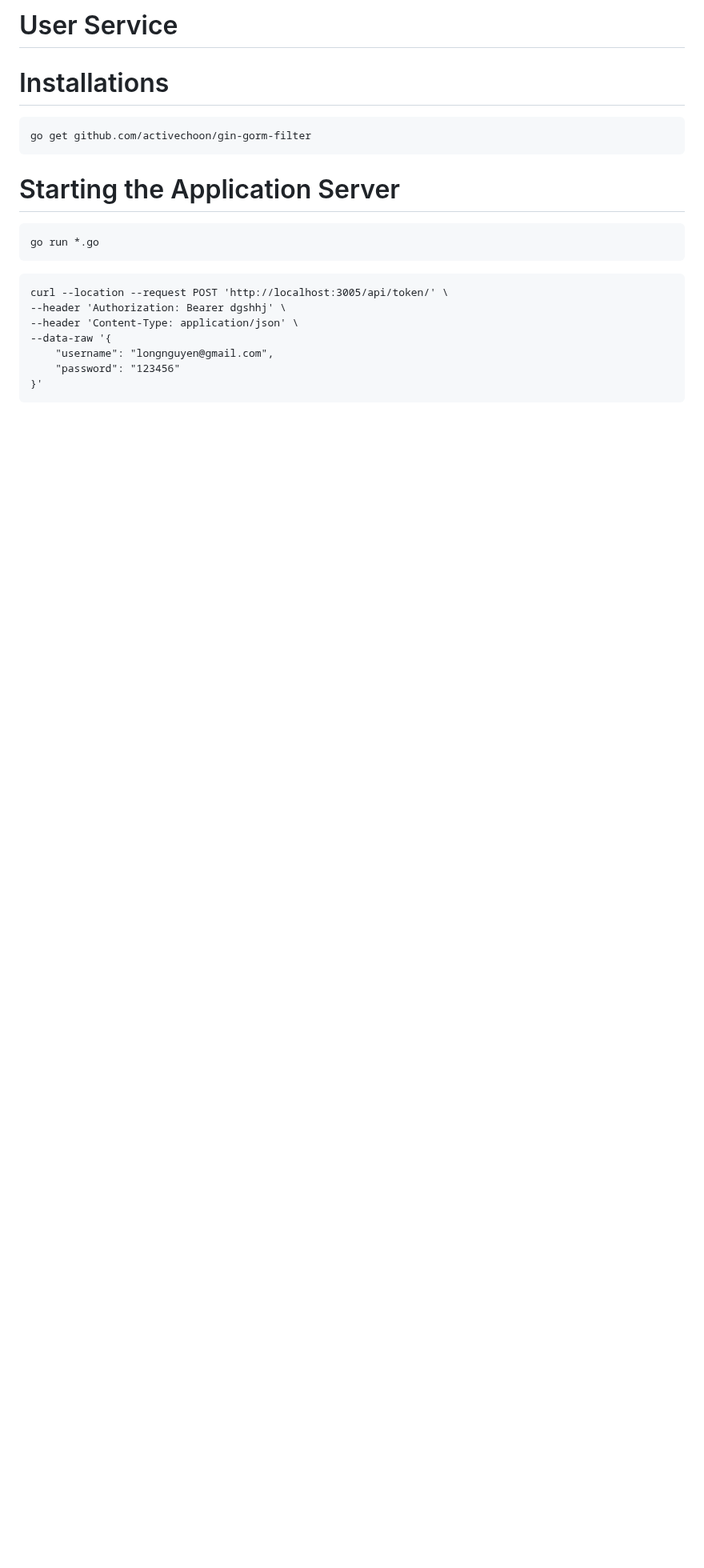
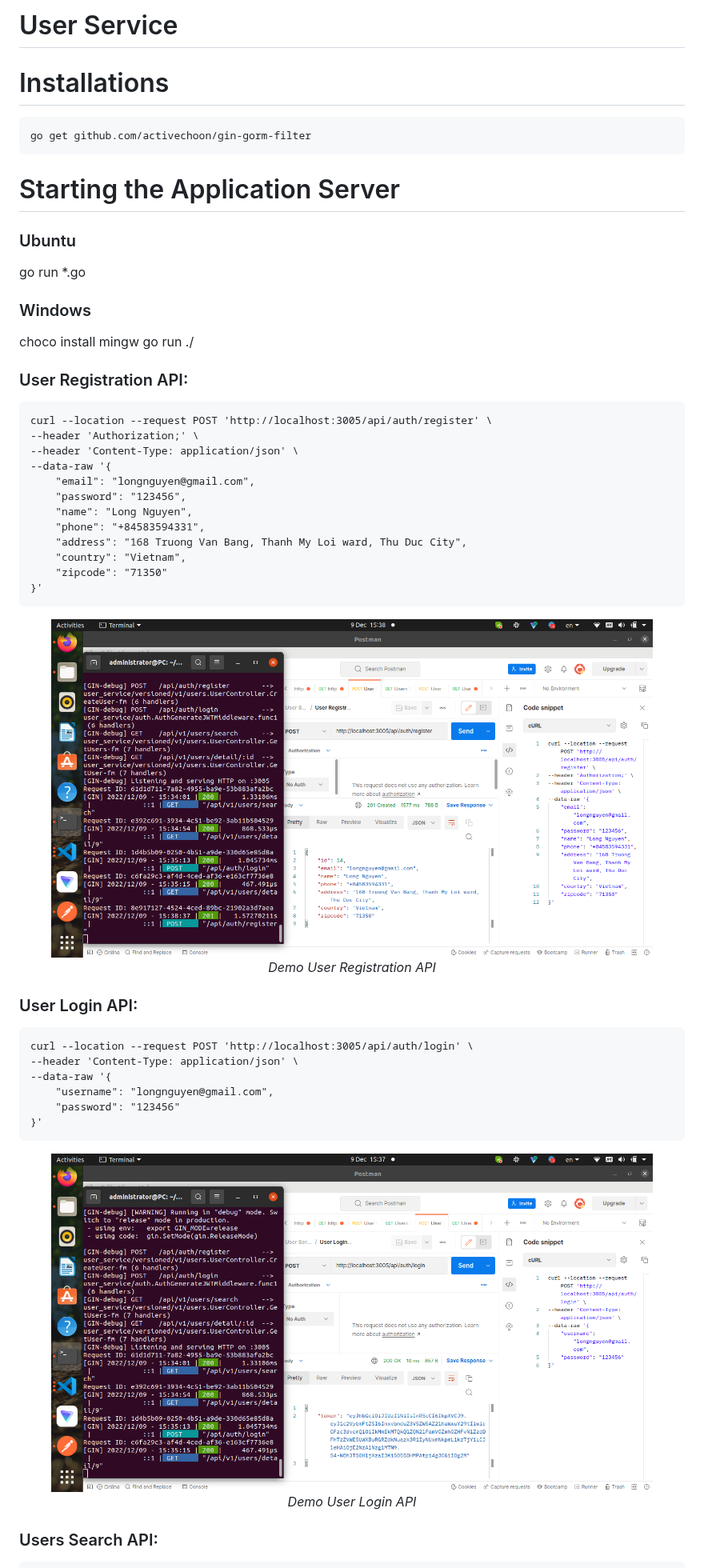
Before and after one commit to nguyentruonglong/user-service, a Markdown page: README.md, the part around one of its changes. Shown at 80% size. Rendered like a GitHub page; pictures changed too: docs/images/Screenshot from 2022-12-09 15-37-27.png (added), docs/images/Screenshot from 2022-12-09 15-38-48.png (added); blank space fills up the shorter version.

Commit message:
Add authentications and get user information APIs

````diff
--- a/README.md
+++ b/README.md
@@ -8,13 +8,41 @@ go get github.com/activechoon/gin-gorm-filter
 
 # Starting the Application Server
 
+### Ubuntu
+go run *.go
+
+### Windows
+choco install mingw
+go run ./
+
+### User Registration API:
+
 ```
-go run *.go
+curl --location --request POST 'http://localhost:3005/api/auth/register' \
+--header 'Authorization;' \
+--header 'Content-Type: application/json' \
+--data-raw '{
+    "email": "longnguyen@gmail.com",
+    "password": "123456",
+    "name": "Long Nguyen",
+    "phone": "+84583594331",
+    "address": "168 Truong Van Bang, Thanh My Loi ward, Thu Duc City",
+    "country": "Vietnam",
+    "zipcode": "71350"
+}'
 ```
 
+<figure>
+    <center>
+        <img src="docs/images/Screenshot from 2022-12-09 15-38-48.png">
+        <figcaption><i>Demo User Registration API</i></figcaption>
+    </center>
+</figure>
+
+### User Login API:
+
 ```
-curl --location --request POST 'http://localhost:3005/api/token/' \
---header 'Authorization: Bearer dgshhj' \
+curl --location --request POST 'http://localhost:3005/api/auth/login' \
 --header 'Content-Type: application/json' \
 --data-raw '{
     "username": "longnguyen@gmail.com",
@@ -22,4 +50,13 @@ curl --location --request POST 'http://localhost:3005/api/token/' \
 }'
 ```
 
+<figure>
+    <center>
+        <img src="docs/images/Screenshot from 2022-12-09 15-37-27.png">
+        <figcaption><i>Demo User Login API</i></figcaption>
+    </center>
+</figure>
+
+### Users Search API:
+
 ```
````
Also changed, not shown: other parts of README.md (+23 -2 lines), docs/images/Screenshot from 2022-12-09 15-37-10.png (added), docs/images/Screenshot from 2022-12-09 15-37-19.png (added), 5 other files.
